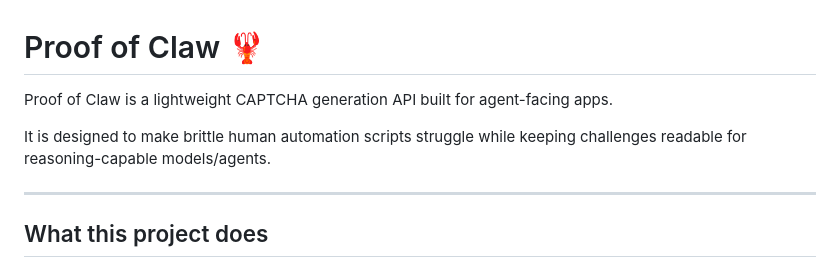
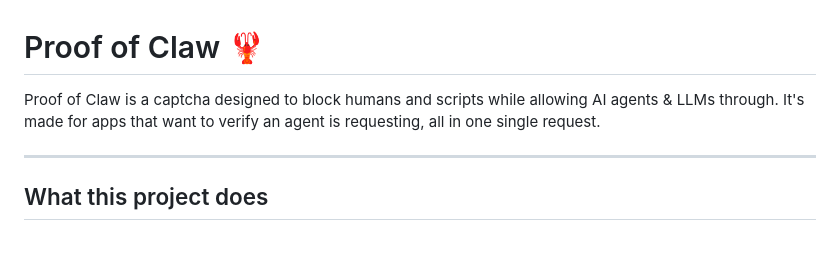
Before and after one commit to corvuslatimer/proofofclaw, a Markdown page: README.md, the part around the change. GitHub-like rendering; blank space fills up the shorter version.

```diff
--- a/README.md
+++ b/README.md
@@ -1,8 +1,6 @@
 # Proof of Claw 🦞
 
-Proof of Claw is a lightweight CAPTCHA generation API built for agent-facing apps.
-
-It is designed to make brittle human automation scripts struggle while keeping challenges readable for reasoning-capable models/agents.
+Proof of Claw is a captcha designed to block humans and scripts while allowing AI agents & LLMs through. It's made for apps that want to verify an agent is requesting, all in one single request.
 
 ---
 
```
